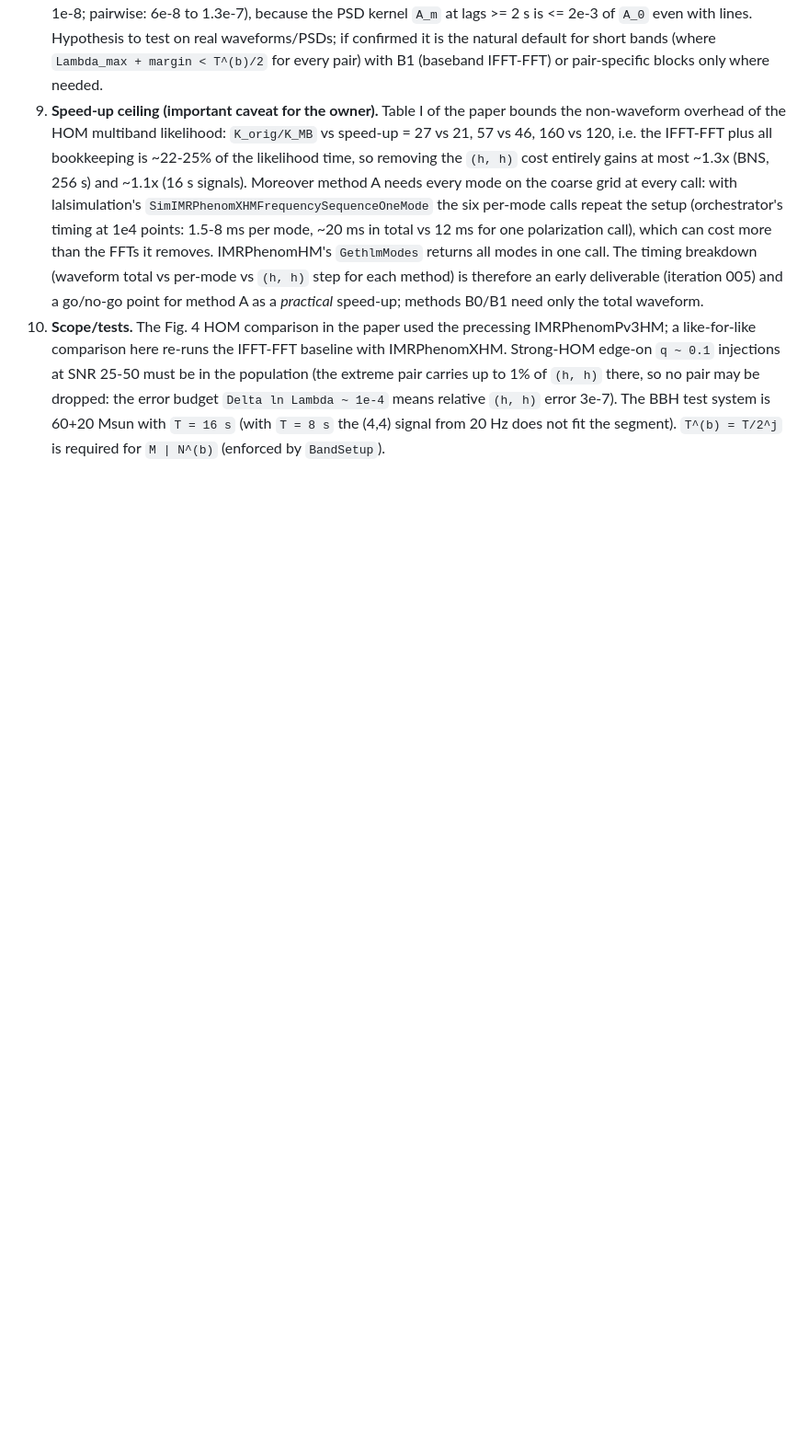
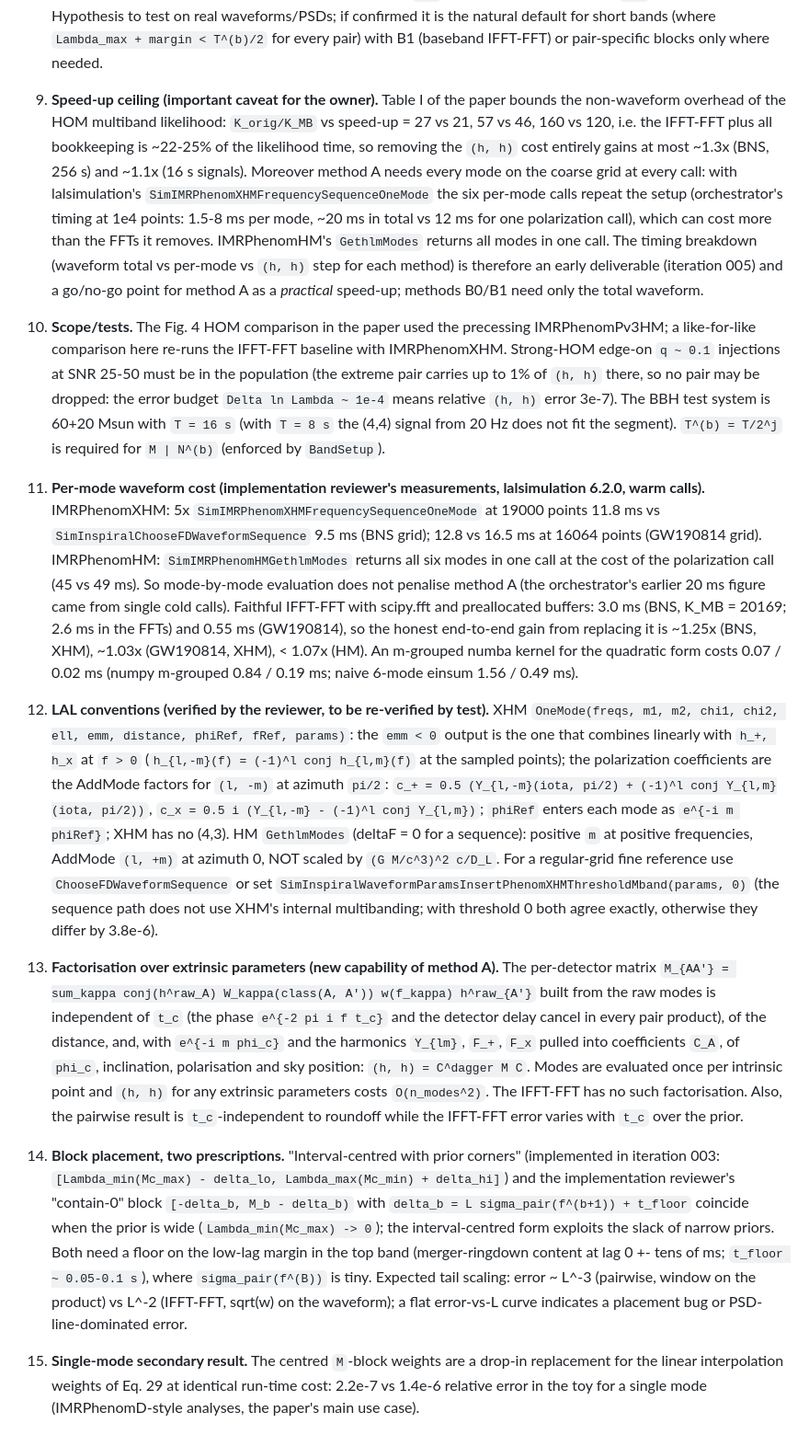
Before and after one commit to SMorisaki/random_ideas, a Markdown page: multiband_quad/notes/method_idea.md, the part around the change. Shown at 92% size. Rendered like a GitHub page; blank space fills up the shorter version.

Commit message:
multiband_quad: fold the implementation review into the method note and TASK.md
- Per-mode waveform cost is not a penalty (reviewer's warm timings for
  IMRPhenomXHM OneMode and IMRPhenomHM GethlmModes); honest end-to-end
  ceiling of replacing the IFFT-FFT (~1.25x BNS, ~1.03x 16 s signals).
- Verified LAL conventions for mode-by-mode generation (emm < 0 at f > 0,
  AddMode coefficients at azimuth pi/2, phiRef phase, HM amplitude factor,
  XHM multibanding threshold for a regular-grid reference).
- New capability of method A: (h,h) = C^dagger M C with a mode matrix M
  independent of t_c, distance, phase, inclination, polarisation and sky
  position (completion criterion C5); block-placement prescriptions and
  the low-lag margin floor; single-mode secondary result.

Co-Authored-By: Claude Fable 5.1 <noreply@anthropic.com>
Claude-Session: https://claude.ai/code/session_01VX8Zsmu6rv9Mm8ZWxrNP3d

```diff
--- a/multiband_quad/notes/method_idea.md
+++ b/multiband_quad/notes/method_idea.md
@@ -254,3 +254,39 @@ Sec. 3 and attacked Secs. 2 and 4 numerically with their own toys. Verdicts: "so
     dropped: the error budget `Delta ln Lambda ~ 1e-4` means relative `(h, h)` error 3e-7). The BBH test system is
     60+20 Msun with `T = 16 s` (with `T = 8 s` the (4,4) signal from 20 Hz does not fit the segment).
     `T^(b) = T/2^j` is required for `M | N^(b)` (enforced by `BandSetup`).
+
+11. **Per-mode waveform cost (implementation reviewer's measurements, lalsimulation 6.2.0, warm calls).**
+    IMRPhenomXHM: 5x `SimIMRPhenomXHMFrequencySequenceOneMode` at 19000 points 11.8 ms vs
+    `SimInspiralChooseFDWaveformSequence` 9.5 ms (BNS grid); 12.8 vs 16.5 ms at 16064 points (GW190814 grid).
+    IMRPhenomHM: `SimIMRPhenomHMGethlmModes` returns all six modes in one call at the cost of the polarization
+    call (45 vs 49 ms). So mode-by-mode evaluation does not penalise method A (the orchestrator's earlier 20 ms
+    figure came from single cold calls). Faithful IFFT-FFT with scipy.fft and preallocated buffers: 3.0 ms (BNS,
+    K_MB = 20169; 2.6 ms in the FFTs) and 0.55 ms (GW190814), so the honest end-to-end gain from replacing it is
+    ~1.25x (BNS, XHM), ~1.03x (GW190814, XHM), < 1.07x (HM). An m-grouped numba kernel for the quadratic form costs
+    0.07 / 0.02 ms (numpy m-grouped 0.84 / 0.19 ms; naive 6-mode einsum 1.56 / 0.49 ms).
+12. **LAL conventions (verified by the reviewer, to be re-verified by test).** XHM `OneMode(freqs, m1, m2, chi1, chi2,
+    ell, emm, distance, phiRef, fRef, params)`: the `emm < 0` output is the one that combines linearly with `h_+, h_x`
+    at `f > 0` (`h_{l,-m}(f) = (-1)^l conj h_{l,m}(f)` at the sampled points); the polarization coefficients are the
+    AddMode factors for `(l, -m)` at azimuth `pi/2`: `c_+ = 0.5 (Y_{l,-m}(iota, pi/2) + (-1)^l conj Y_{l,m}(iota, pi/2))`,
+    `c_x = 0.5 i (Y_{l,-m} - (-1)^l conj Y_{l,m})`; `phiRef` enters each mode as `e^{-i m phiRef}`; XHM has no (4,3).
+    HM `GethlmModes` (deltaF = 0 for a sequence): positive `m` at positive frequencies, AddMode `(l, +m)` at azimuth 0,
+    NOT scaled by `(G M/c^3)^2 c/D_L`. For a regular-grid fine reference use `ChooseFDWaveformSequence` or set
+    `SimInspiralWaveformParamsInsertPhenomXHMThresholdMband(params, 0)` (the sequence path does not use XHM's
+    internal multibanding; with threshold 0 both agree exactly, otherwise they differ by 3.8e-6).
+13. **Factorisation over extrinsic parameters (new capability of method A).** The per-detector matrix
+    `M_{AA'} = sum_kappa conj(h^raw_A) W_kappa(class(A, A')) w(f_kappa) h^raw_{A'}` built from the raw modes is
+    independent of `t_c` (the phase `e^{-2 pi i f t_c}` and the detector delay cancel in every pair product), of the
+    distance, and, with `e^{-i m phi_c}` and the harmonics `Y_{lm}`, `F_+`, `F_x` pulled into coefficients `C_A`, of
+    `phi_c`, inclination, polarisation and sky position: `(h, h) = C^dagger M C`. Modes are evaluated once per intrinsic
+    point and `(h, h)` for any extrinsic parameters costs `O(n_modes^2)`. The IFFT-FFT has no such factorisation.
+    Also, the pairwise result is `t_c`-independent to roundoff while the IFFT-FFT error varies with `t_c` over the prior.
+14. **Block placement, two prescriptions.** "Interval-centred with prior corners" (implemented in iteration 003:
+    `[Lambda_min(Mc_max) - delta_lo, Lambda_max(Mc_min) + delta_hi]`) and the implementation reviewer's "contain-0"
+    block `[-delta_b, M_b - delta_b)` with `delta_b = L sigma_pair(f^(b+1)) + t_floor` coincide when the prior is wide
+    (`Lambda_min(Mc_max) -> 0`); the interval-centred form exploits the slack of narrow priors. Both need a floor on the
+    low-lag margin in the top band (merger-ringdown content at lag 0 +- tens of ms; `t_floor ~ 0.05-0.1 s`), where
+    `sigma_pair(f^(B))` is tiny. Expected tail scaling: error ~ L^-3 (pairwise, window on the product) vs L^-2
+    (IFFT-FFT, sqrt(w) on the waveform); a flat error-vs-L curve indicates a placement bug or PSD-line-dominated error.
+15. **Single-mode secondary result.** The centred `M`-block weights are a drop-in replacement for the linear
+    interpolation weights of Eq. 29 at identical run-time cost: 2.2e-7 vs 1.4e-6 relative error in the toy for a
+    single mode (IMRPhenomD-style analyses, the paper's main use case).
```
Also changed, not shown: multiband_quad/TASK.md (+10 -3 lines).
